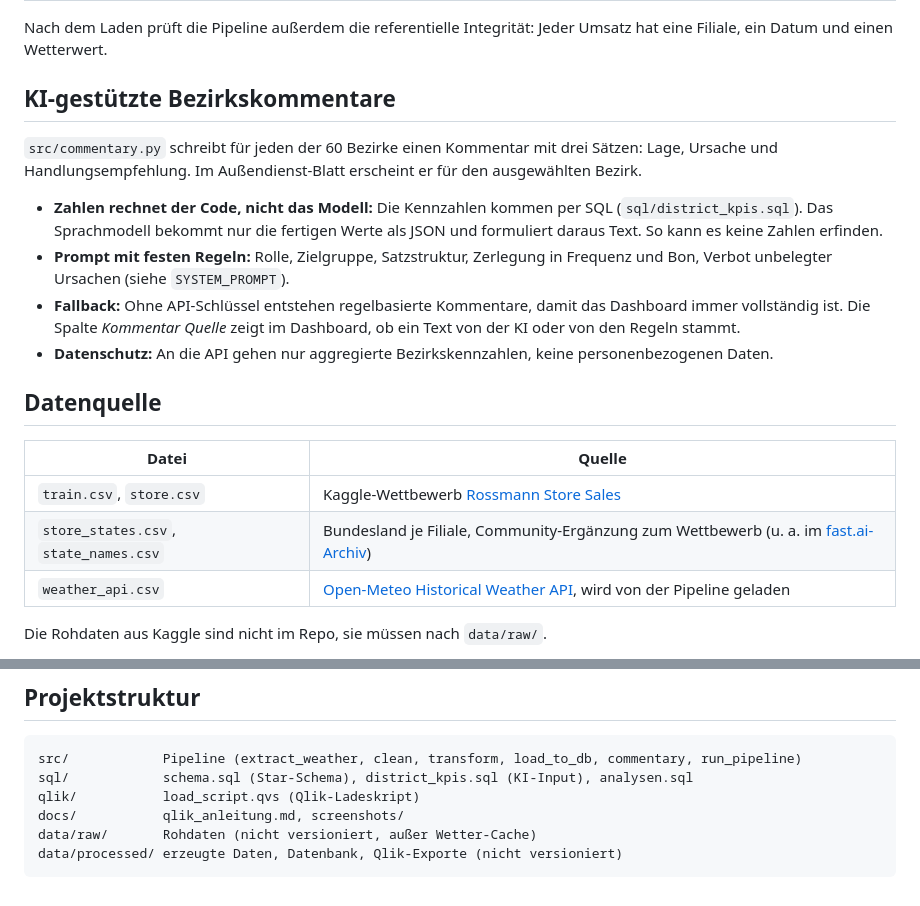
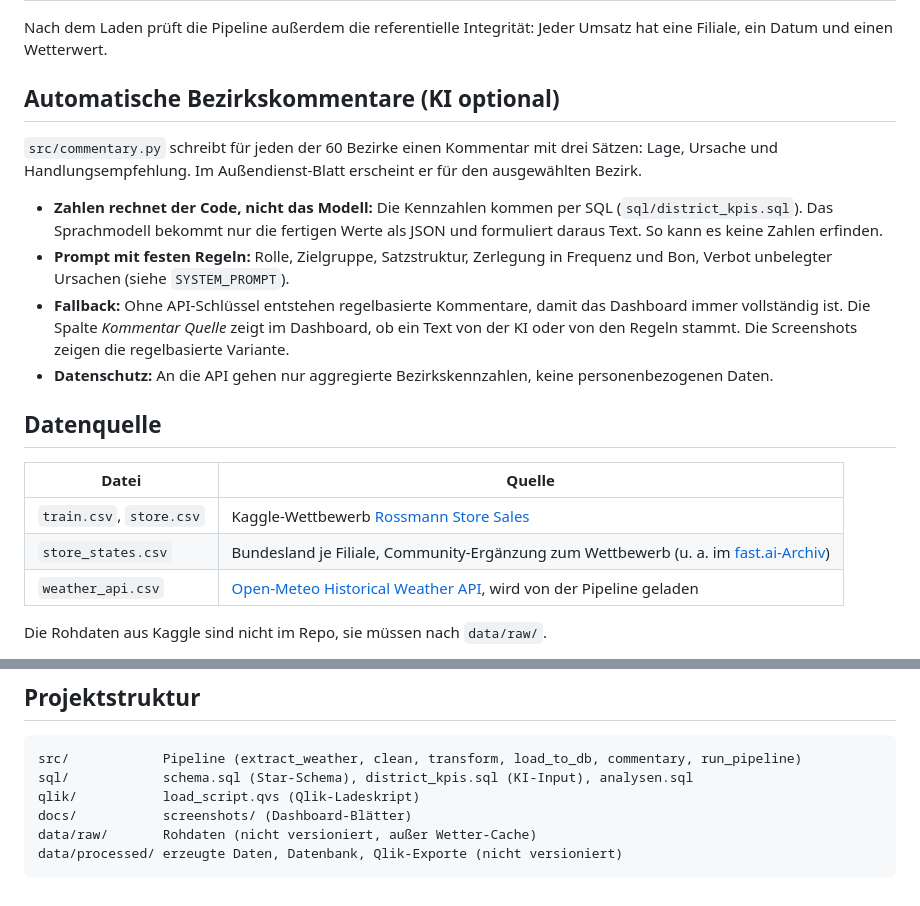
Before and after one commit to chi44/retail-sales-controlling-qlik, a Markdown page: README.md, 2 parts joined by grey strips. Drawn GitHub-style.

````diff
--- a/README.md
+++ b/README.md
@@ -123,7 +125,7 @@ Die wichtigsten Befunde:
 Nach dem Laden prüft die Pipeline außerdem die referentielle Integrität: Jeder Umsatz hat eine
 Filiale, ein Datum und einen Wetterwert.
 
-## KI-gestützte Bezirkskommentare
+## Automatische Bezirkskommentare (KI optional)
 
 `src/commentary.py` schreibt für jeden der 60 Bezirke einen Kommentar mit drei Sätzen: Lage,
 Ursache und Handlungsempfehlung. Im Außendienst-Blatt erscheint er für den ausgewählten Bezirk.
@@ -135,7 +137,7 @@ Ursache und Handlungsempfehlung. Im Außendienst-Blatt erscheint er für den aus
   Verbot unbelegter Ursachen (siehe `SYSTEM_PROMPT`).
 - **Fallback:** Ohne API-Schlüssel entstehen regelbasierte Kommentare, damit das Dashboard immer
   vollständig ist. Die Spalte *Kommentar Quelle* zeigt im Dashboard, ob ein Text von der KI oder
-  von den Regeln stammt.
+  von den Regeln stammt. Die Screenshots zeigen die regelbasierte Variante.
 - **Datenschutz:** An die API gehen nur aggregierte Bezirkskennzahlen, keine personenbezogenen Daten.
 
 ## Datenquelle
@@ -143,7 +145,7 @@ Ursache und Handlungsempfehlung. Im Außendienst-Blatt erscheint er für den aus
 | Datei | Quelle |
 |---|---|
 | `train.csv`, `store.csv` | Kaggle-Wettbewerb [Rossmann Store Sales](https://www.kaggle.com/competitions/rossmann-store-sales/data) |
-| `store_states.csv`, `state_names.csv` | Bundesland je Filiale, Community-Ergänzung zum Wettbewerb (u. a. im [fast.ai-Archiv](https://files.fast.ai/part2/lesson14/rossmann.tgz)) |
+| `store_states.csv` | Bundesland je Filiale, Community-Ergänzung zum Wettbewerb (u. a. im [fast.ai-Archiv](https://files.fast.ai/part2/lesson14/rossmann.tgz)) |
 | `weather_api.csv` | [Open-Meteo Historical Weather API](https://open-meteo.com/en/docs/historical-weather-api), wird von der Pipeline geladen |
 
 Die Rohdaten aus Kaggle sind nicht im Repo, sie müssen nach `data/raw/`.
@@ -175,7 +177,7 @@ sqlite3 -header -column data/processed/sales.db < sql/analysen.sql
 src/            Pipeline (extract_weather, clean, transform, load_to_db, commentary, run_pipeline)
 sql/            schema.sql (Star-Schema), district_kpis.sql (KI-Input), analysen.sql
 qlik/           load_script.qvs (Qlik-Ladeskript)
-docs/           qlik_anleitung.md, screenshots/
+docs/           screenshots/ (Dashboard-Blätter)
 data/raw/       Rohdaten (nicht versioniert, außer Wetter-Cache)
 data/processed/ erzeugte Daten, Datenbank, Qlik-Exporte (nicht versioniert)
 ```
````
Also changed, not shown: other parts of README.md (+10 -8 lines), README.en.md (+12 -8 lines), docs/qlik_anleitung.md (deleted, +0 -180 lines), docs/screenshots/03_datenqualitaet.png, 2 other files.
